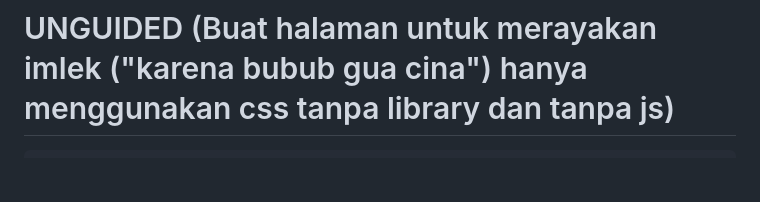
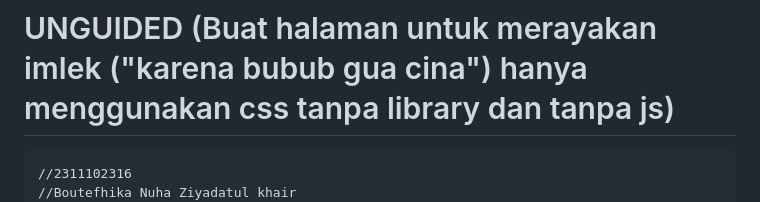
Before and after one commit to Aplikasi-Berbasis-Platform-S1IF-11-01/modul-3, a Markdown page: 2311102316_Boutefhika Nuha Ziyadatul Khair/README.md, the part around the change. Rendered like a GitHub page; blank space fills up the shorter version.

````diff
--- a/2311102316_Boutefhika Nuha Ziyadatul Khair/README.md
+++ b/2311102316_Boutefhika Nuha Ziyadatul Khair/README.md
@@ -295,6 +295,8 @@ membuat section untuk beberapa elemen HTML di dalamnya. Tag yang digunakan yaitu
 
 # UNGUIDED (Buat halaman untuk merayakan imlek ("karena bubub gua cina") hanya menggunakan css tanpa library dan tanpa js)
 ```
+//2311102316
+//Boutefhika Nuha Ziyadatul khair
 <!DOCTYPE html>
 <html lang="id">
 <head>
````
